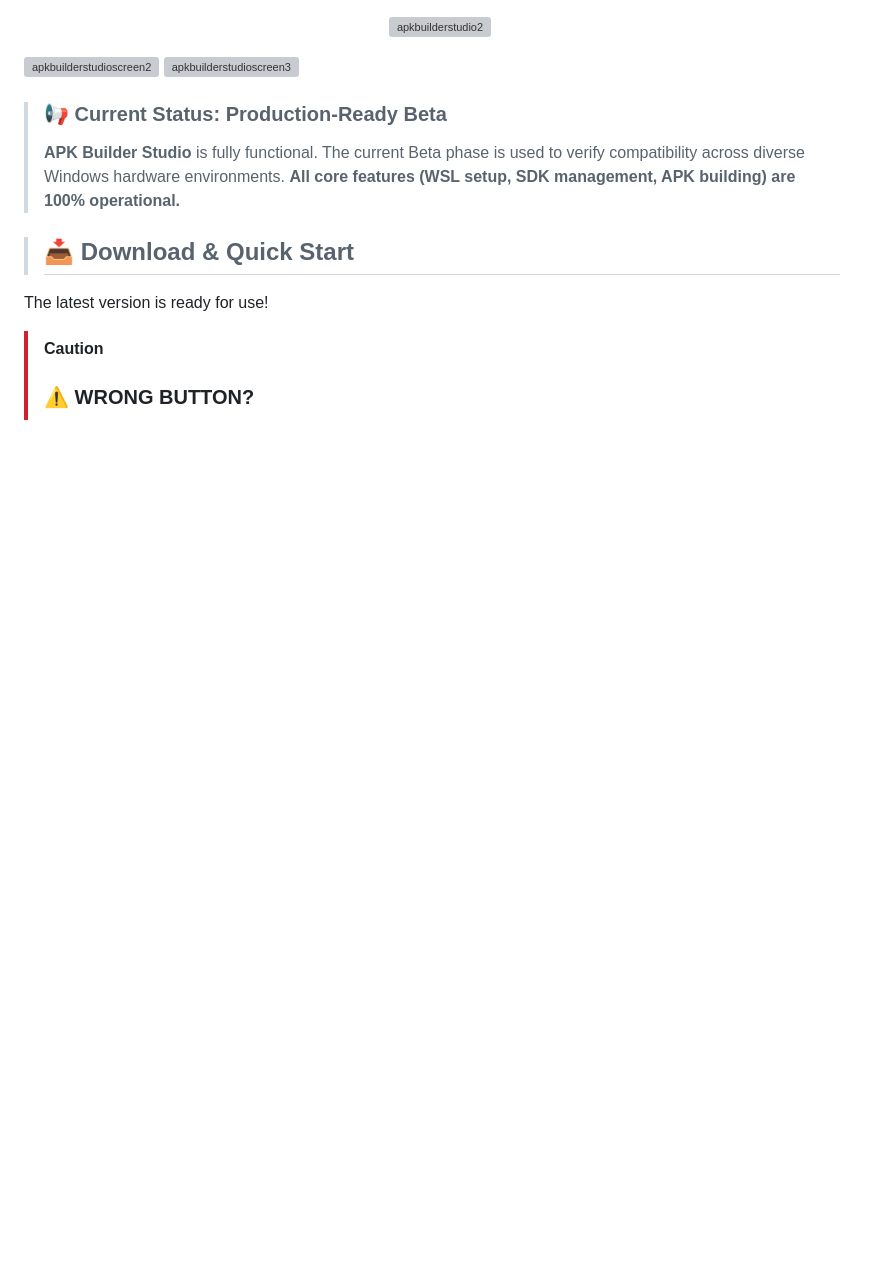
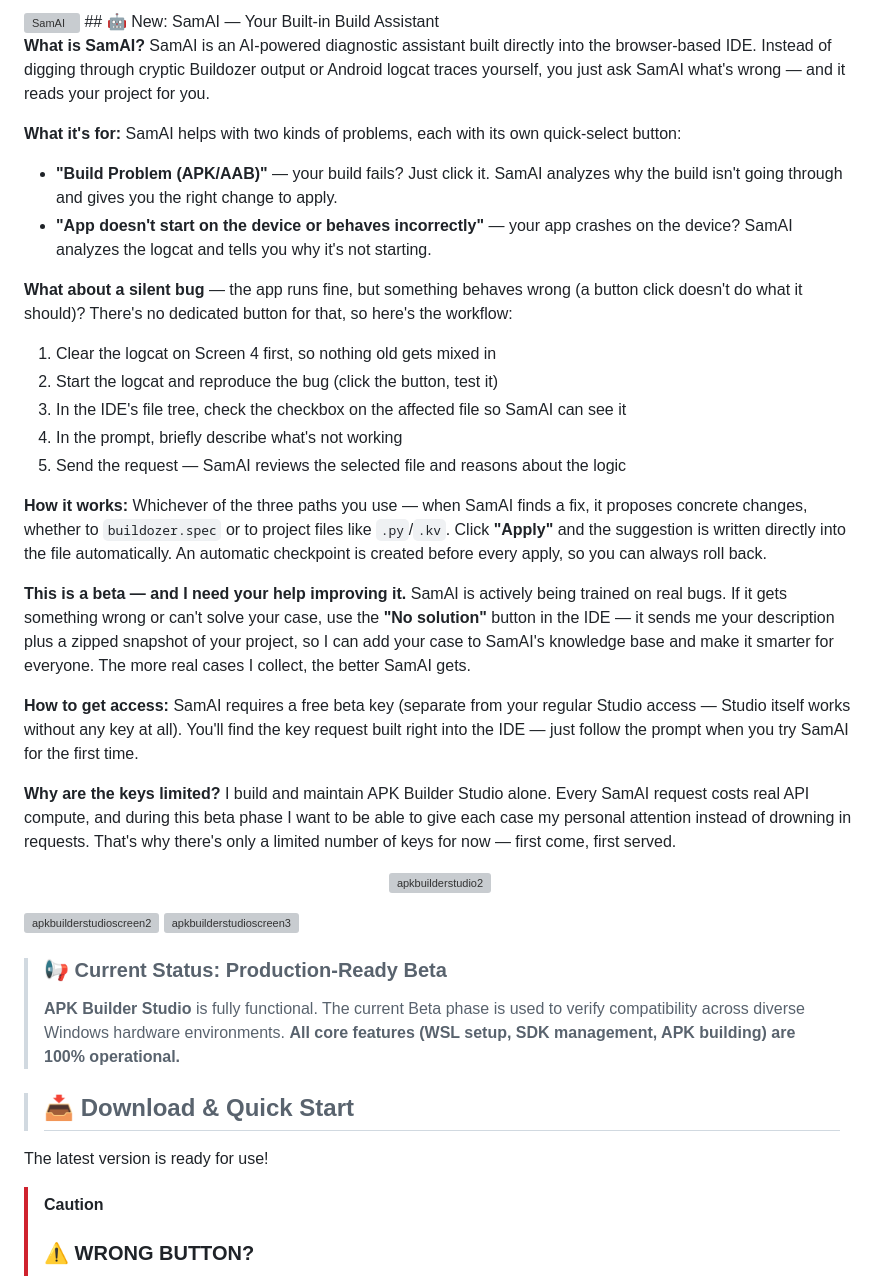
Before and after one commit to PedroHSA0802/apk-builder-studio, a Markdown page: README.md, the part around the change. GitHub-like rendering; blank space fills up the shorter version; grey boxes are pictures that could not be loaded.

Commit message:
Enhance README with SamAI introduction and usage
Added detailed description of SamAI, its functionality, and usage instructions.

```diff
--- a/README.md
+++ b/README.md
@@ -1,3 +1,30 @@
+<img width="1869" height="947" alt="SamAI" src="https://github.com/user-attachments/assets/92032eeb-31e1-4d64-8b80-d61e5a26c102" />
+## 🤖 New: SamAI — Your Built-in Build Assistant
+
+**What is SamAI?** SamAI is an AI-powered diagnostic assistant built directly into the browser-based IDE. Instead of digging through cryptic Buildozer output or Android logcat traces yourself, you just ask SamAI what's wrong — and it reads your project for you.
+
+**What it's for:** SamAI helps with two kinds of problems, each with its own quick-select button:
+- **"Build Problem (APK/AAB)"** — your build fails? Just click it. SamAI analyzes why the build isn't going through and gives you the right change to apply.
+- **"App doesn't start on the device or behaves incorrectly"** — your app crashes on the device? SamAI analyzes the logcat and tells you why it's not starting.
+
+**What about a silent bug** — the app runs fine, but something behaves wrong (a button click doesn't do what it should)? There's no dedicated button for that, so here's the workflow:
+1. Clear the logcat on Screen 4 first, so nothing old gets mixed in
+2. Start the logcat and reproduce the bug (click the button, test it)
+3. In the IDE's file tree, check the checkbox on the affected file so SamAI can see it
+4. In the prompt, briefly describe what's not working
+5. Send the request — SamAI reviews the selected file and reasons about the logic
+
+**How it works:** Whichever of the three paths you use — when SamAI finds a fix, it proposes concrete changes, whether to `buildozer.spec` or to project files like `.py`/`.kv`. Click **"Apply"** and the suggestion is written directly into the file automatically. An automatic checkpoint is created before every apply, so you can always roll back.
+
+**This is a beta — and I need your help improving it.** SamAI is actively being trained on real bugs. If it gets something wrong or can't solve your case, use the **"No solution"** button in the IDE — it sends me your description plus a zipped snapshot of your project, so I can add your case to SamAI's knowledge base and make it smarter for everyone. The more real cases I collect, the better SamAI gets.
+
+**How to get access:** SamAI requires a free beta key (separate from your regular Studio access — Studio itself works without any key at all). You'll find the key request built right into the IDE — just follow the prompt when you try SamAI for the first time.
+
+**Why are the keys limited?** I build and maintain APK Builder Studio alone. Every SamAI request costs real API compute, and during this beta phase I want to be able to give each case my personal attention instead of drowning in requests. That's why there's only a limited number of keys for now — first come, first served.
+
+
+
+
 <p align="center"><img width="1234" height="857" alt="apkbuilderstudio2" src="https://github.com/user-attachments/assets/c6016c3b-9330-48b5-959a-073482f7aef3" />
 </p>
 <img width="1236" height="861" alt="apkbuilderstudioscreen2" src="https://github.com/user-attachments/assets/b7565202-ec03-4c9e-a7fc-e6b113ebd585" />
```
